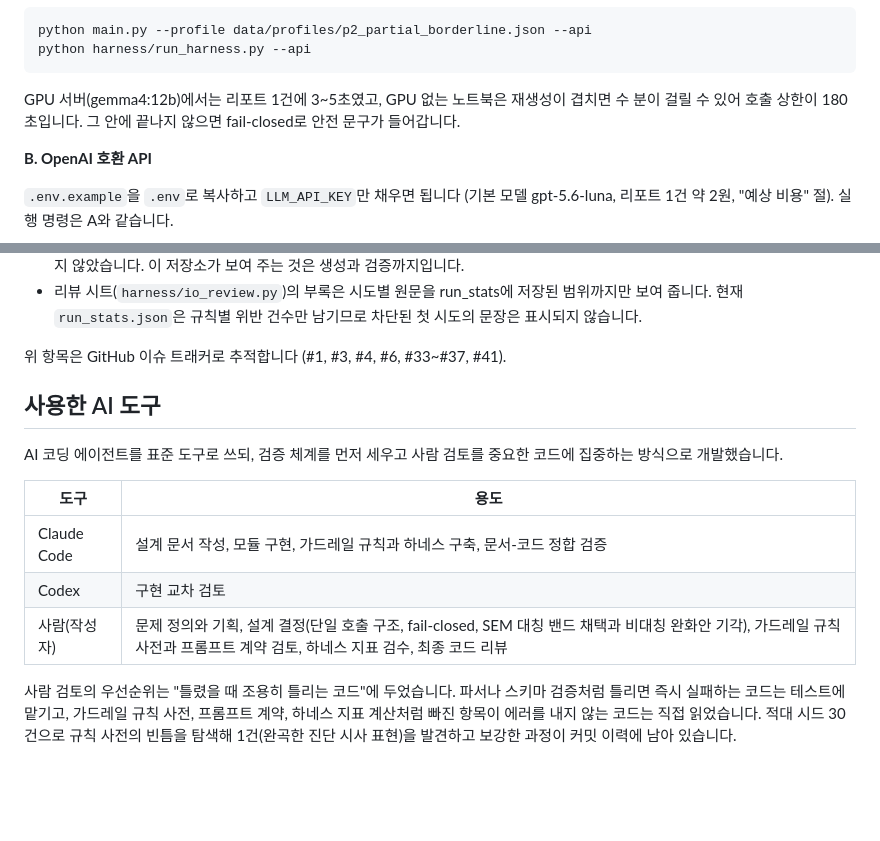
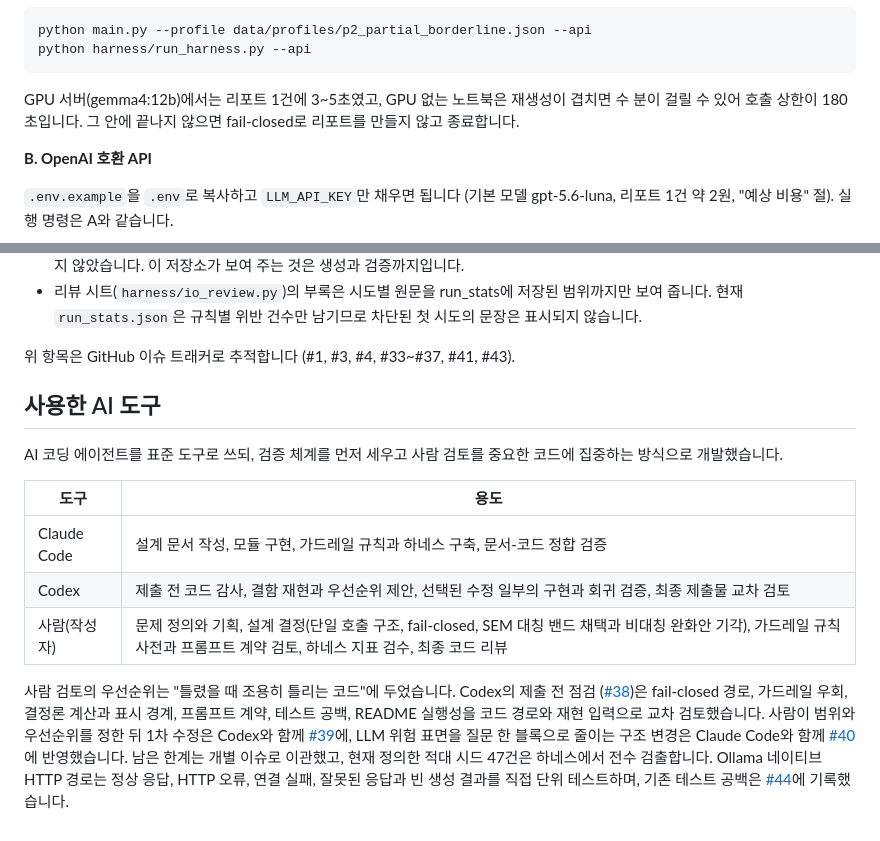
Before and after one commit to BlueStylo/cbcl-companion-poc, a Markdown page: README.md, 2 parts joined by grey strips. Rendered like a GitHub page; blank space fills up the shorter version.

Commit message:
docs: Codex 점검 역할과 이슈 추적 문구를 정정한다
Co-Authored-By: Codex <noreply@openai.com>

````diff
--- a/README.md
+++ b/README.md
@@ -161,7 +161,7 @@ python harness/run_harness.py --api
 ```
 
 GPU 서버(gemma4:12b)에서는 리포트 1건에 3~5초였고, GPU 없는 노트북은 재생성이 겹치면 수 분이
-걸릴 수 있어 호출 상한이 180초입니다. 그 안에 끝나지 않으면 fail-closed로 안전 문구가 들어갑니다.
+걸릴 수 있어 호출 상한이 180초입니다. 그 안에 끝나지 않으면 fail-closed로 리포트를 만들지 않고 종료합니다.
 
 **B. OpenAI 호환 API**
 
@@ -620,7 +620,7 @@ Claude Haiku 4.5 $1 / $5 (캐시 읽기 $0.10, 배치 $0.50 / $2.50);
   범위까지만 보여 줍니다. 현재 `run_stats.json`은 규칙별 위반 건수만 남기므로
   차단된 첫 시도의 문장은 표시되지 않습니다.
 
-위 항목은 GitHub 이슈 트래커로 추적합니다 (#1, #3, #4, #6, #33~#37, #41).
+위 항목은 GitHub 이슈 트래커로 추적합니다 (#1, #3, #4, #33~#37, #41, #43).
 
 ## 사용한 AI 도구
 
@@ -629,7 +629,15 @@ AI 코딩 에이전트를 표준 도구로 쓰되, 검증 체계를 먼저 세
 | 도구 | 용도 |
 |---|---|
 | Claude Code | 설계 문서 작성, 모듈 구현, 가드레일 규칙과 하네스 구축, 문서-코드 정합 검증 |
-| Codex | 구현 교차 검토 |
+| Codex | 제출 전 코드 감사, 결함 재현과 우선순위 제안, 선택된 수정 일부의 구현과 회귀 검증, 최종 제출물 교차 검토 |
 | 사람(작성자) | 문제 정의와 기획, 설계 결정(단일 호출 구조, fail-closed, SEM 대칭 밴드 채택과 비대칭 완화안 기각), 가드레일 규칙 사전과 프롬프트 계약 검토, 하네스 지표 검수, 최종 코드 리뷰 |
 
-사람 검토의 우선순위는 "틀렸을 때 조용히 틀리는 코드"에 두었습니다. 파서나 스키마 검증처럼 틀리면 즉시 실패하는 코드는 테스트에 맡기고, 가드레일 규칙 사전, 프롬프트 계약, 하네스 지표 계산처럼 빠진 항목이 에러를 내지 않는 코드는 직접 읽었습니다. 적대 시드 30건으로 규칙 사전의 빈틈을 탐색해 1건(완곡한 진단 시사 표현)을 발견하고 보강한 과정이 커밋 이력에 남아 있습니다.
+사람 검토의 우선순위는 "틀렸을 때 조용히 틀리는 코드"에 두었습니다. Codex의 제출 전 점검
+([#38](https://github.com/BlueStylo/cbcl-companion-poc/issues/38))은 fail-closed 경로, 가드레일 우회,
+결정론 계산과 표시 경계, 프롬프트 계약, 테스트 공백, README 실행성을 코드 경로와 재현 입력으로
+교차 검토했습니다. 사람이 범위와 우선순위를 정한 뒤 1차 수정은 Codex와 함께
+[#39](https://github.com/BlueStylo/cbcl-companion-poc/pull/39)에, LLM 위험 표면을 질문 한 블록으로
+줄이는 구조 변경은 Claude Code와 함께 [#40](https://github.com/BlueStylo/cbcl-companion-poc/pull/40)에
+반영했습니다. 남은 한계는 개별 이슈로 이관했고, 현재 정의한 적대 시드 47건은 하네스에서 전수 검출합니다.
+Ollama 네이티브 HTTP 경로는 정상 응답, HTTP 오류, 연결 실패, 잘못된 응답과 빈 생성 결과를 직접
+단위 테스트하며, 기존 테스트 공백은 [#44](https://github.com/BlueStylo/cbcl-companion-poc/issues/44)에 기록했습니다.
````
